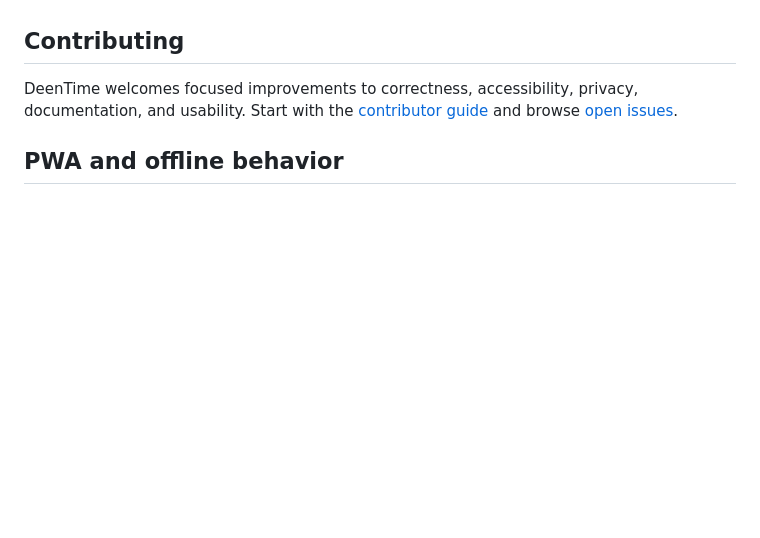
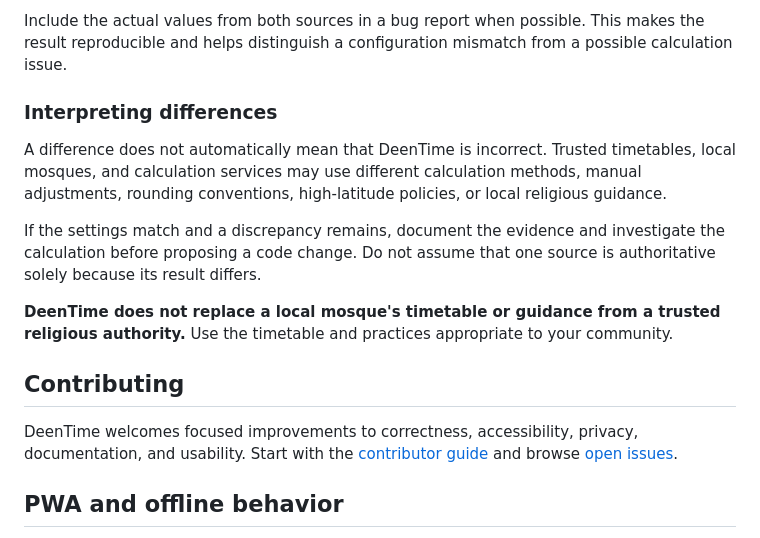
Before and after one commit to Aaqibhafeezkhan/DeenTime, a Markdown page: README.md, the part around one of its changes. GitHub-like rendering; blank space fills up the shorter version.

```diff
--- a/README.md
+++ b/README.md
@@ -62,3 +106,12 @@ The tests avoid live geolocation, device sensors, external APIs, and browser not
+Include the actual values from both sources in a bug report when possible. This makes the result reproducible and helps distinguish a configuration mismatch from a possible calculation issue.
+
+### Interpreting differences
+
+A difference does not automatically mean that DeenTime is incorrect. Trusted timetables, local mosques, and calculation services may use different calculation methods, manual adjustments, rounding conventions, high-latitude policies, or local religious guidance.
+
+If the settings match and a discrepancy remains, document the evidence and investigate the calculation before proposing a code change. Do not assume that one source is authoritative solely because its result differs.
+
+**DeenTime does not replace a local mosque's timetable or guidance from a trusted religious authority.** Use the timetable and practices appropriate to your community.
 
 ## Contributing
 
```
Also changed, not shown: other parts of README.md (+50 -40 lines).
